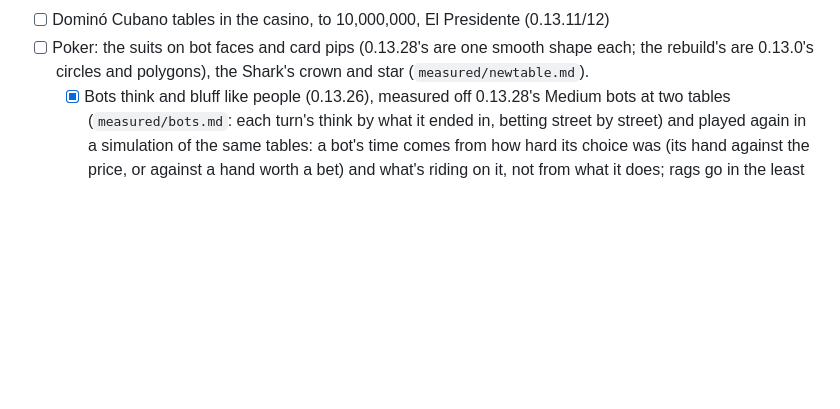
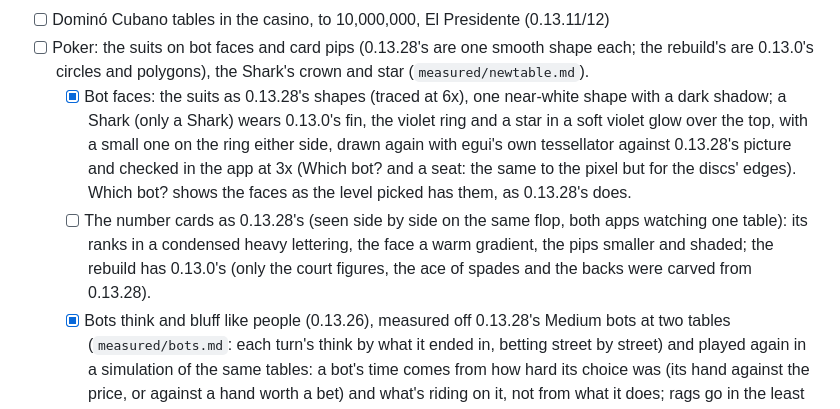
Before and after one commit to bluelight777/Pyr, a Markdown page: REBUILD.md, the part around the change. GitHub-like rendering; blank space fills up the shorter version.

Commit message:
REBUILD: bot faces and the Shark done; the number cards still 0.13.0's
Co-Authored-By: Claude Opus 5.5 <noreply@anthropic.com>
Claude-Session: https://claude.ai/code/session_01YHn1eQ87uNra2osjz6EaSo

```diff
--- a/REBUILD.md
+++ b/REBUILD.md
@@ -515,6 +515,16 @@ How (decided while starting it):
 - [ ] Poker: the suits on bot faces and card pips (0.13.28's are one smooth shape each; the
       rebuild's are 0.13.0's circles and polygons), the Shark's crown and star
       (`measured/newtable.md`).
+  - [x] Bot faces: the suits as 0.13.28's shapes (traced at 6x), one near-white shape with a dark
+        shadow; a Shark (only a Shark) wears 0.13.0's fin, the violet ring and a star in a soft
+        violet glow over the top, with a small one on the ring either side, drawn again with
+        egui's own tessellator against 0.13.28's picture and checked in the app at 3x (Which bot?
+        and a seat: the same to the pixel but for the discs' edges). Which bot? shows the faces
+        as the level picked has them, as 0.13.28's does.
+  - [ ] The number cards as 0.13.28's (seen side by side on the same flop, both apps watching one
+        table): its ranks in a condensed heavy lettering, the face a warm gradient, the pips
+        smaller and shaded; the rebuild has 0.13.0's (only the court figures, the ace of spades
+        and the backs were carved from 0.13.28).
   - [x] Bots think and bluff like people (0.13.26), measured off 0.13.28's Medium bots at two
         tables (`measured/bots.md`: each turn's think by what it ended in, betting street by
         street) and played again in a simulation of the same tables: a bot's time comes from how
```
